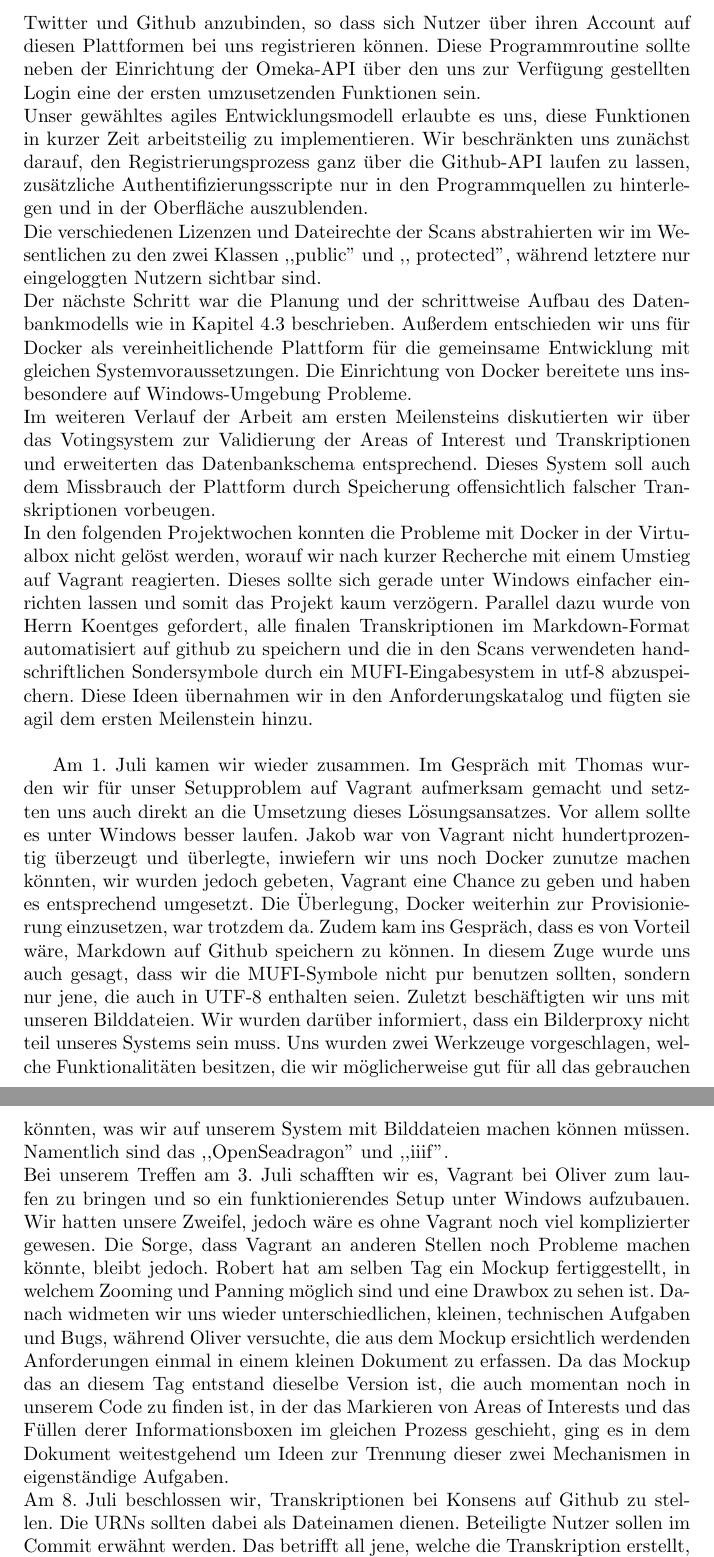
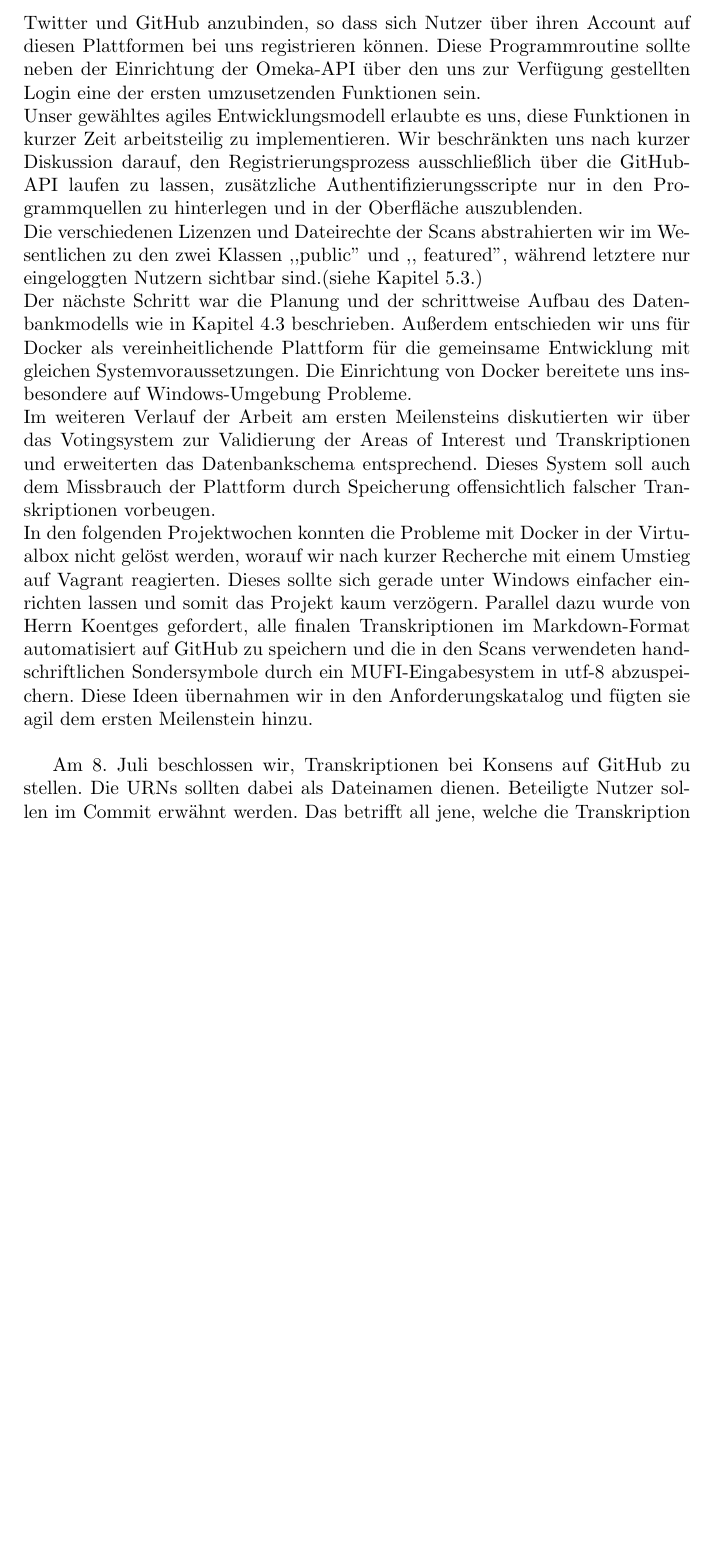
Before and after one commit to runjak/TranscriptionDesk, a LaTeX document (projektbericht/main.tex): two parts of pages 17 and 18 of 20 before the commit and part of page 17 of 19 after it, the two joined at a grey line, cut so that both start at the same text, the shorter picture padded with empty space. Compiled offline with pdfLaTeX.

Commit message:
updated Projektverlauf L536

```diff
--- a/projektbericht/main.tex
+++ b/projektbericht/main.tex
@@ -515,12 +515,11 @@ Wir entschieden uns für die Implementierung von Rechtecken parallel zur Seite,
 um Areas of Interest zu markieren und planten den in Kapitel 4 beschriebenen Datenfluss über den Omeka-Server.\\
 In den nächsten Treffen analysierten wir die Aufgabenstellung genauer und ordneten das Projekt in die Kategorien der Citizen Science nach Haklay ein. (siehe Kapitel 2.3)
 Um das Projekt unserer Analyse entsprechend vom Crowdsourcing abzuheben, beschlossen wir ein accountbasiertes Nutzermanagement und entschieden uns dafür, die Nutzerdaten nicht selbst zu speichern,
-sondern die Authentifizierungs-APIs großer Internetgemeinschaften wie z.B. Facebook, Twitter und Github anzubinden, so dass sich Nutzer über ihren Account auf diesen Plattformen bei uns registrieren können.
+sondern die Authentifizierungs-APIs großer Internetgemeinschaften wie z.B. Facebook, Twitter und GitHub anzubinden, so dass sich Nutzer über ihren Account auf diesen Plattformen bei uns registrieren können.
 Diese Programmroutine sollte neben der Einrichtung der Omeka-API über den uns zur Verfügung gestellten Login eine der ersten umzusetzenden Funktionen sein.\\
-%drei
 Unser gewähltes agiles Entwicklungsmodell erlaubte es uns, diese Funktionen in kurzer Zeit arbeitsteilig zu implementieren.
-Wir beschränkten uns zunächst darauf, den Registrierungsprozess ganz über die Github-API laufen zu lassen, zusätzliche Authentifizierungsscripte nur in den Programmquellen zu hinterlegen und in der Oberfläche auszublenden.\\
-Die verschiedenen Lizenzen und Dateirechte der Scans abstrahierten wir im Wesentlichen zu den zwei Klassen ,,public'' und ,, protected'', während letztere nur eingeloggten Nutzern sichtbar sind.\\
+Wir beschränkten uns nach kurzer Diskussion darauf, den Registrierungsprozess ausschließlich über die GitHub-API laufen zu lassen, zusätzliche Authentifizierungsscripte nur in den Programmquellen zu hinterlegen und in der Oberfläche auszublenden.\\
+Die verschiedenen Lizenzen und Dateirechte der Scans abstrahierten wir im Wesentlichen zu den zwei Klassen ,,public'' und ,, featured'', während letztere nur eingeloggten Nutzern sichtbar sind.(siehe Kapitel 5.3.)\\
 Der nächste Schritt war die Planung und der schrittweise Aufbau des Datenbankmodells wie in Kapitel 4.3 beschrieben.
 Außerdem entschieden wir uns für Docker als vereinheitlichende Plattform für die gemeinsame Entwicklung mit gleichen Systemvoraussetzungen.
 Die Einrichtung von Docker bereitete uns insbesondere auf Windows-Umgebung Probleme.\\
@@ -529,60 +528,14 @@ erweiterten das Datenbankschema entsprechend.
 Dieses System soll auch dem Missbrauch der Plattform durch Speicherung offensichtlich falscher Transkriptionen vorbeugen.\\
 In den folgenden Projektwochen konnten die Probleme mit Docker in der Virtualbox nicht gelöst werden, worauf wir nach kurzer Recherche mit einem Umstieg auf Vagrant reagierten.
 Dieses sollte sich gerade unter Windows einfacher einrichten lassen und somit das Projekt kaum verzögern.
-Parallel dazu wurde von Herrn Koentges gefordert, alle finalen Transkriptionen im Markdown-Format automatisiert auf github zu speichern und
+Parallel dazu wurde von Herrn Koentges gefordert, alle finalen Transkriptionen im Markdown-Format automatisiert auf GitHub zu speichern und
 die in den Scans verwendeten handschriftlichen Sondersymbole durch ein MUFI-Eingabesystem in utf-8 abzuspeichern.
 Diese Ideen übernahmen wir in den Anforderungskatalog und fügten sie agil dem ersten Meilenstein hinzu.\\
 %Jakob zu openSeadragon befragen
+%später nochmal was zu open layers, welches Problem hatten wir
 
-%vier
-Am 1. Juli kamen wir wieder zusammen.
-Im Gespräch mit Thomas wurden wir für unser Setupproblem auf Vagrant aufmerksam
-gemacht und setzten uns auch direkt an die Umsetzung dieses Lösungsansatzes.
-Vor allem sollte es unter Windows besser laufen.
-Jakob war von Vagrant nicht hundertprozentig überzeugt und überlegte,
-inwiefern wir uns noch Docker zunutze machen könnten,
-wir wurden jedoch gebeten,
-Vagrant eine Chance zu geben und haben es entsprechend umgesetzt.
-Die Überlegung,
-Docker weiterhin zur Provisionierung einzusetzen,
-war trotzdem da.
-Zudem kam ins Gespräch,
-dass es von Vorteil wäre,
-Markdown auf Github speichern zu können.
-In diesem Zuge wurde uns auch gesagt,
-dass wir die MUFI-Symbole nicht pur benutzen sollten,
-sondern nur jene,
-die auch in UTF-8 enthalten seien.
-Zuletzt beschäftigten wir uns mit unseren Bilddateien.
-Wir wurden darüber informiert,
-dass ein Bilderproxy nicht teil unseres Systems sein muss.
-Uns wurden zwei Werkzeuge vorgeschlagen,
-welche Funktionalitäten besitzen,
-die wir möglicherweise gut für all das gebrauchen könnten,
-was wir auf unserem System mit Bilddateien machen können müssen.
-Namentlich sind das ,,OpenSeadragon'' und ,,iiif''. \\
-Bei unserem Treffen am 3. Juli schafften wir es,
-Vagrant bei Oliver zum laufen zu bringen und so
-ein funktionierendes Setup unter Windows aufzubauen.
-Wir hatten unsere Zweifel,
-jedoch wäre es ohne Vagrant noch viel komplizierter gewesen.
-Die Sorge,
-dass Vagrant an anderen Stellen noch Probleme machen könnte,
-bleibt jedoch.
-Robert hat am selben Tag ein Mockup fertiggestellt,
-in welchem Zooming und Panning möglich sind und eine Drawbox zu sehen ist.
-Danach widmeten wir uns wieder unterschiedlichen, kleinen,
-technischen Aufgaben und Bugs, während Oliver versuchte,
-die aus dem Mockup ersichtlich werdenden Anforderungen
-einmal in einem kleinen Dokument zu erfassen.
-Da das Mockup das an diesem Tag entstand dieselbe Version ist,
-die auch momentan noch in unserem Code zu finden ist,
-in der das Markieren von Areas of Interests und das
-Füllen derer Informationsboxen im gleichen Prozess geschieht,
-ging es in dem Dokument weitestgehend um Ideen zur
-Trennung dieser zwei Mechanismen in eigenständige Aufgaben. \\
 Am 8. Juli beschlossen wir,
-Transkriptionen bei Konsens auf Github zu stellen.
+Transkriptionen bei Konsens auf GitHub zu stellen.
 Die URNs sollten dabei als Dateinamen dienen.
 Beteiligte Nutzer sollen im Commit erwähnt werden.
 Das betrifft all jene,
```
Also changed, not shown: projektbericht/main.tex (10 more changed lines).
